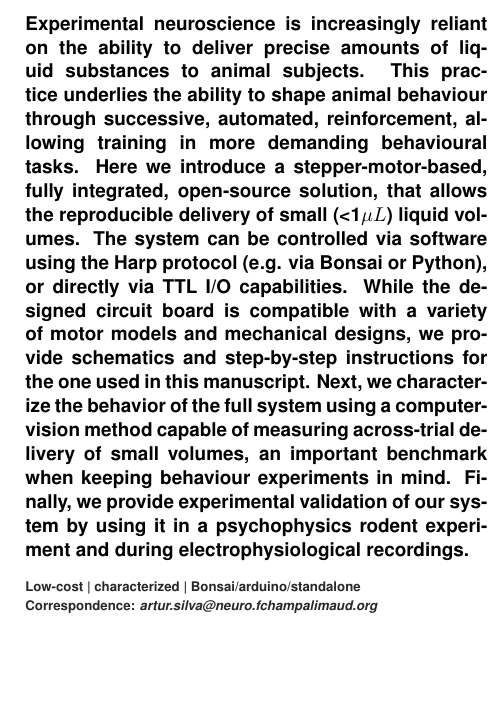
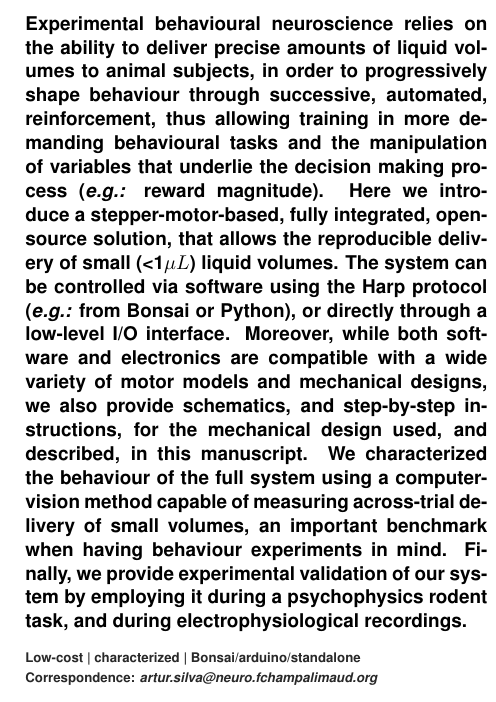
Before and after one commit to fchampalimaud/syringe.pump.manuscript, a LaTeX document (Manuscript/00_Article_Merge.tex, which reads Manuscript/Chapters/Abstract.tex): part of one column of page 1 of 9, cut at the place of the change, the shorter picture padded with empty space. Compiled offline with pdfLaTeX.

Commit message:
Refactor abstract

```diff
--- a/Manuscript/Chapters/Abstract.tex
+++ b/Manuscript/Chapters/Abstract.tex
@@ -1,4 +1,4 @@
-Experimental neuroscience is increasingly reliant on the ability to deliver precise amounts of liquid substances to animal subjects. This practice underlies the ability to shape animal behaviour through successive, automated, reinforcement, allowing training in more demanding behavioural tasks.
+Experimental behavioural neuroscience relies on the ability to deliver precise amounts of liquid volumes to animal subjects, in order to progressively shape behaviour through successive, automated, reinforcement, thus allowing training in more demanding behavioural tasks and the manipulation of variables that underlie the decision making process (\textit{e.g.:} reward magnitude).
 Here we introduce a stepper-motor-based, fully integrated, open-source solution, that allows the reproducible delivery of small (<1$\mu L$) liquid volumes.
-The system can be controlled via software using the Harp protocol (e.g. via Bonsai or Python), or directly via TTL I/O capabilities. While the designed circuit board is compatible with a variety of motor models and mechanical designs, we provide schematics and step-by-step instructions for the one used in this manuscript.
-Next, we characterize the behavior of the full system using a computer-vision method capable of measuring across-trial delivery of small volumes, an important benchmark when keeping behaviour experiments in mind. Finally, we provide experimental validation of our system by using it in a psychophysics rodent experiment and during electrophysiological recordings.
+The system can be controlled via software using the Harp protocol (\textit{e.g.:} from Bonsai or Python), or directly through a low-level I/O interface. Moreover, while both software and electronics are compatible with a wide variety of motor models and mechanical designs, we also provide schematics, and step-by-step instructions, for the mechanical design used, and described, in this manuscript.
+We characterized the behaviour of the full system using a computer-vision method capable of measuring across-trial delivery of small volumes, an important benchmark when having behaviour experiments in mind. Finally, we provide experimental validation of our system by employing it during a psychophysics rodent task, and during electrophysiological recordings.
```
